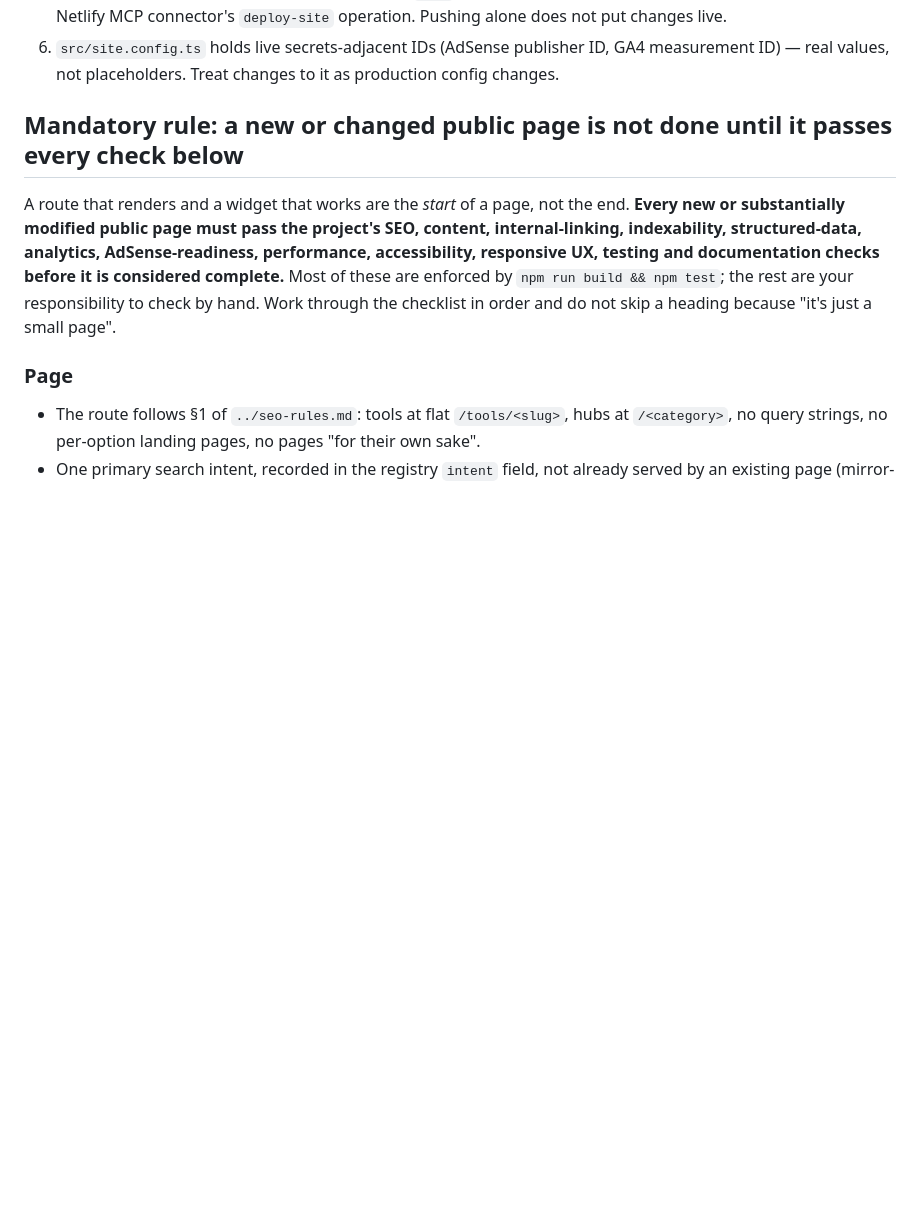
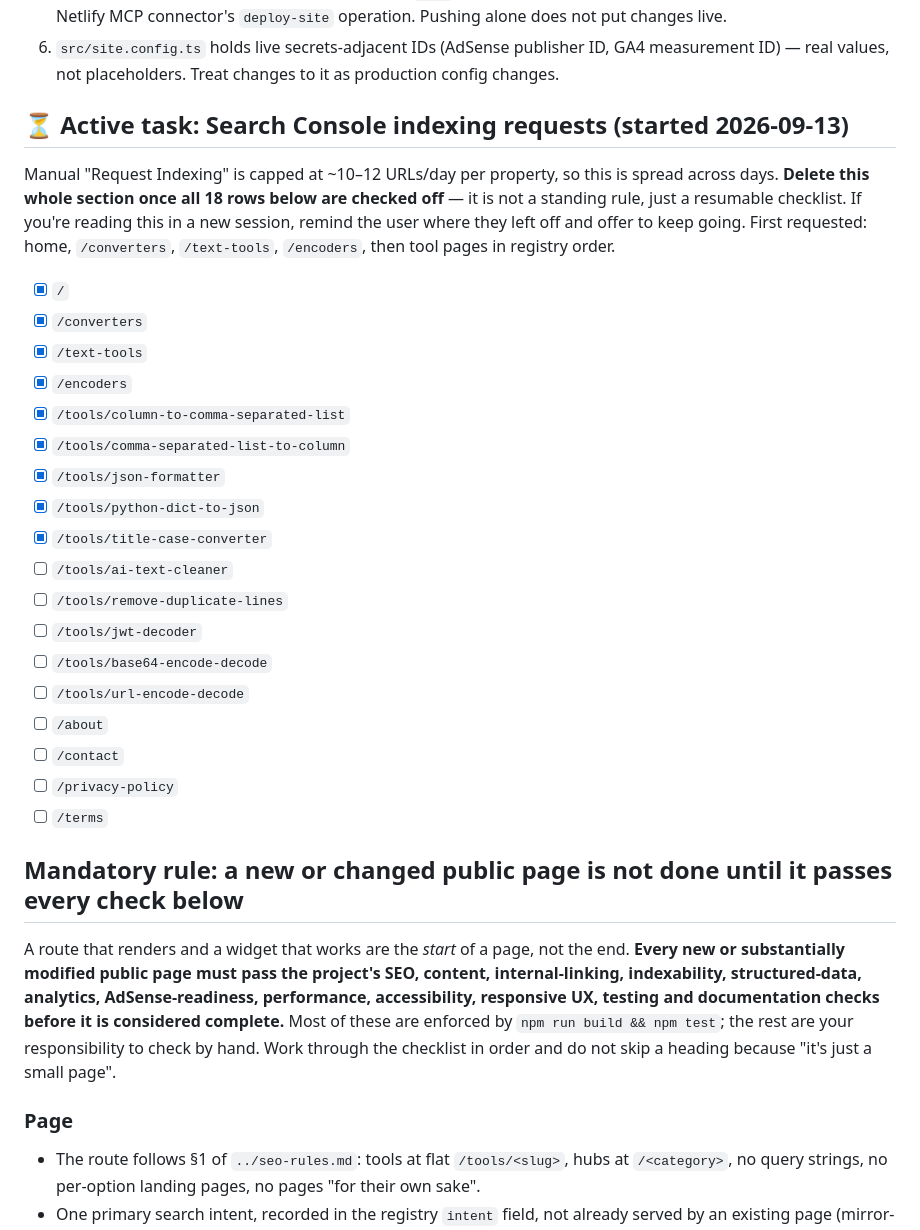
Before and after one commit to Parthesh10/parttoolhub, a Markdown page: CLAUDE.md, the part around the change. GitHub-like rendering; blank space fills up the shorter version.

Commit message:
Track Search Console indexing request progress in CLAUDE.md
Resumable checklist for the manual "Request Indexing" pass (capped at
~10-12 URLs/day): 9 of 18 URLs done, remaining 9 listed for the next
session to pick up. Section is meant to be deleted once complete.

Co-Authored-By: Claude Sonnet 5 <noreply@anthropic.com>

```diff
--- a/CLAUDE.md
+++ b/CLAUDE.md
@@ -24,6 +24,33 @@ pushed and deployed to real traffic. Before writing or restructuring anything:
    changes live.
 6. `src/site.config.ts` holds live secrets-adjacent IDs (AdSense publisher ID, GA4 measurement ID) —
    real values, not placeholders. Treat changes to it as production config changes.
+
+## ⏳ Active task: Search Console indexing requests (started 2026-09-13)
+
+Manual "Request Indexing" is capped at ~10–12 URLs/day per property, so this is spread across days.
+**Delete this whole section once all 18 rows below are checked off** — it is not a standing rule,
+just a resumable checklist. If you're reading this in a new session, remind the user where they left
+off and offer to keep going. First requested: home, `/converters`, `/text-tools`, `/encoders`, then
+tool pages in registry order.
+
+- [x] `/`
+- [x] `/converters`
+- [x] `/text-tools`
+- [x] `/encoders`
+- [x] `/tools/column-to-comma-separated-list`
+- [x] `/tools/comma-separated-list-to-column`
+- [x] `/tools/json-formatter`
+- [x] `/tools/python-dict-to-json`
+- [x] `/tools/title-case-converter`
+- [ ] `/tools/ai-text-cleaner`
+- [ ] `/tools/remove-duplicate-lines`
+- [ ] `/tools/jwt-decoder`
+- [ ] `/tools/base64-encode-decode`
+- [ ] `/tools/url-encode-decode`
+- [ ] `/about`
+- [ ] `/contact`
+- [ ] `/privacy-policy`
+- [ ] `/terms`
 
 ## Mandatory rule: a new or changed public page is not done until it passes every check below
 
```
